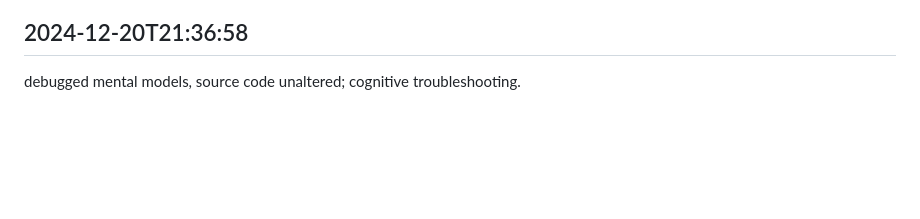
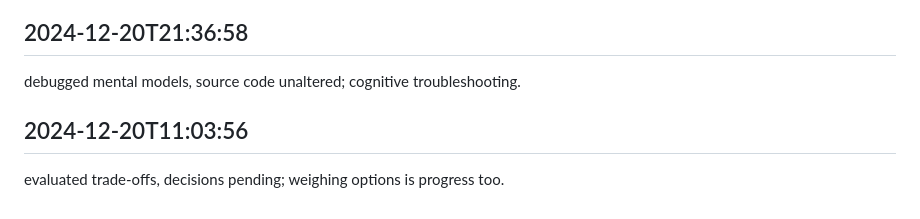
Before and after one commit to mrsandy1965/colabrate, a Markdown page: worklog.md, the part around the change. Rendered like a GitHub page; blank space fills up the shorter version.

Commit message:
everything’s wrapped

```diff
--- a/worklog.md
+++ b/worklog.md
@@ -2907,3 +2907,6 @@ traversed decision trees, leaves yet to be implemented; mapping the possibilitie
 
 ## 2024-12-20T21:36:58
 debugged mental models, source code unaltered; cognitive troubleshooting.
+
+## 2024-12-20T11:03:56
+evaluated trade-offs, decisions pending; weighing options is progress too.
```
